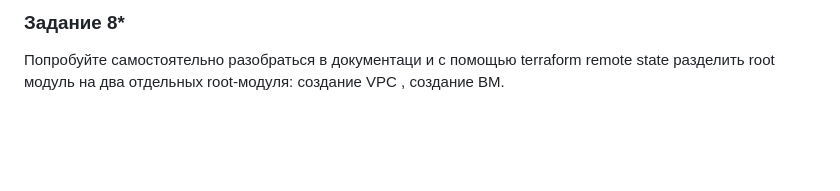
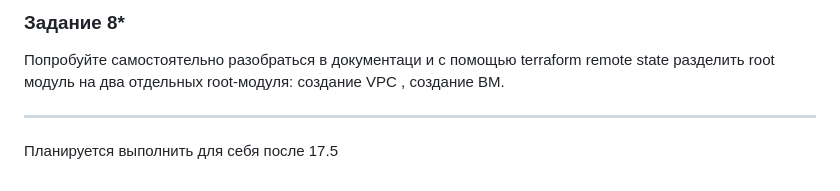
Before and after one commit to RedRatInTheHat/devops-netology, a Markdown page: homework/17.4/README.md, the part around the change. Rendered like a GitHub page; blank space fills up the shorter version.

Commit message:
Add give up comment

```diff
--- a/homework/17.4/README.md
+++ b/homework/17.4/README.md
@@ -249,3 +249,7 @@ Vault вместе с compose-файлом тоже вынесен в отдел
 
 ### Задание 8*
 Попробуйте самостоятельно разобраться в документаци и с помощью terraform remote state разделить root модуль на два отдельных root-модуля: создание VPC , создание ВМ.
+
+---
+
+Планируется выполнить для себя после 17.5
```
